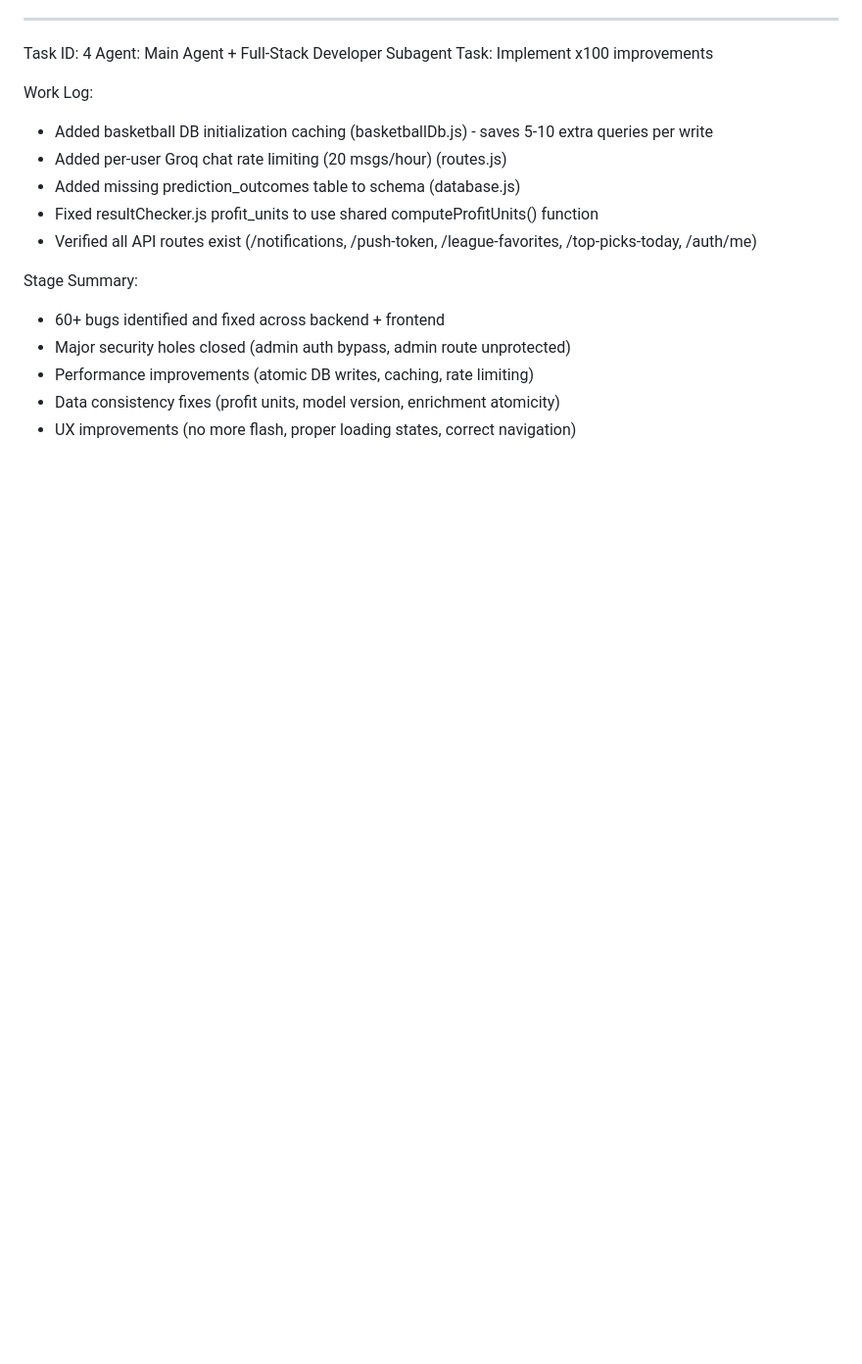
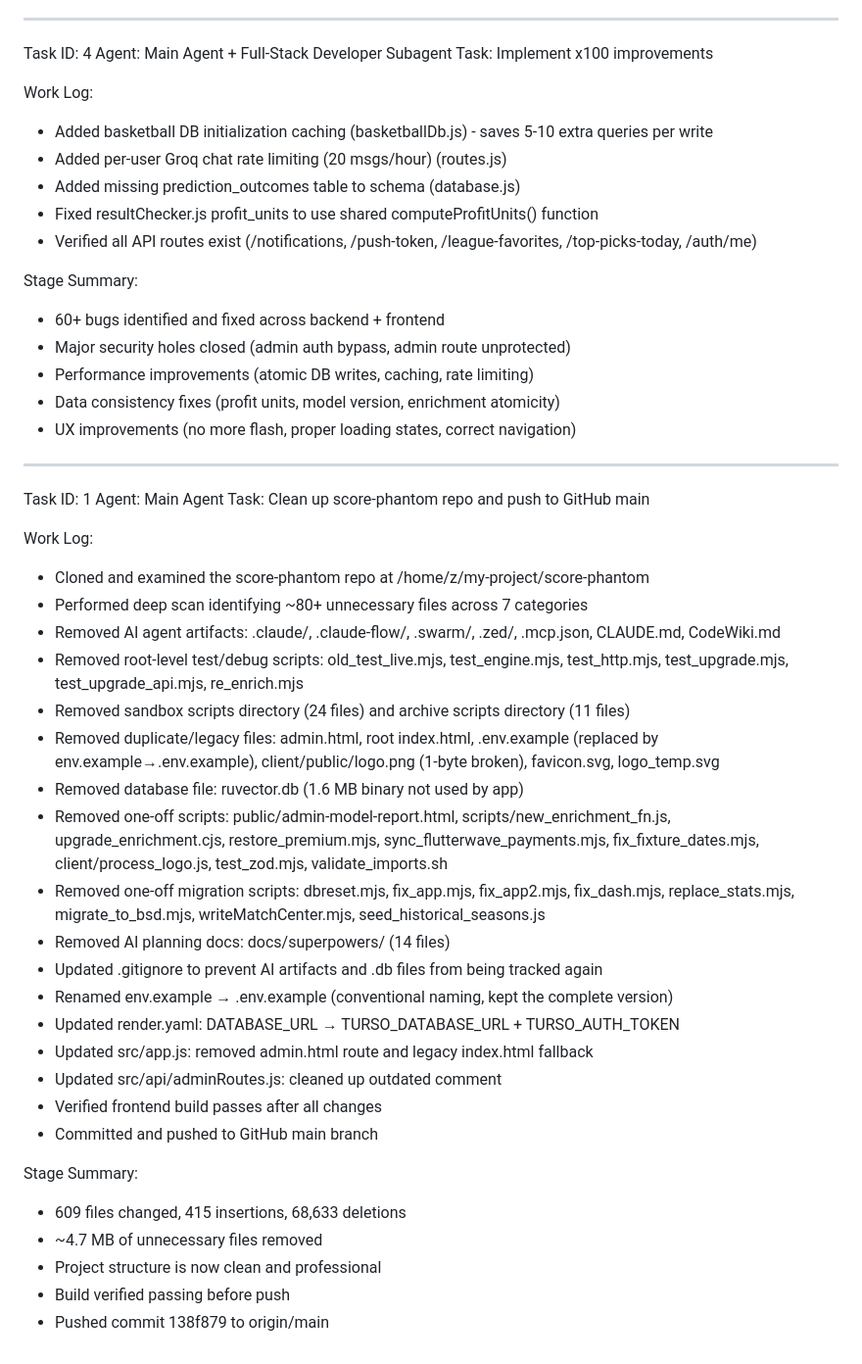
Before and after one commit to Heisdawrld/score-phantom, a Markdown page: worklog.md, the part around the change. Shown at 98% size. Drawn GitHub-style; blank space fills up the shorter version.

Commit message:
929f5f11-d255-4118-b172-53c8153d83b3

```diff
--- a/worklog.md
+++ b/worklog.md
@@ -78,3 +78,33 @@ Stage Summary:
 - Performance improvements (atomic DB writes, caching, rate limiting)
 - Data consistency fixes (profit units, model version, enrichment atomicity)
 - UX improvements (no more flash, proper loading states, correct navigation)
+---
+Task ID: 1
+Agent: Main Agent
+Task: Clean up score-phantom repo and push to GitHub main
+
+Work Log:
+- Cloned and examined the score-phantom repo at /home/z/my-project/score-phantom
+- Performed deep scan identifying ~80+ unnecessary files across 7 categories
+- Removed AI agent artifacts: .claude/, .claude-flow/, .swarm/, .zed/, .mcp.json, CLAUDE.md, CodeWiki.md
+- Removed root-level test/debug scripts: old_test_live.mjs, test_engine.mjs, test_http.mjs, test_upgrade.mjs, test_upgrade_api.mjs, re_enrich.mjs
+- Removed sandbox scripts directory (24 files) and archive scripts directory (11 files)
+- Removed duplicate/legacy files: admin.html, root index.html, .env.example (replaced by env.example→.env.example), client/public/logo.png (1-byte broken), favicon.svg, logo_temp.svg
+- Removed database file: ruvector.db (1.6 MB binary not used by app)
+- Removed one-off scripts: public/admin-model-report.html, scripts/new_enrichment_fn.js, upgrade_enrichment.cjs, restore_premium.mjs, sync_flutterwave_payments.mjs, fix_fixture_dates.mjs, client/process_logo.js, test_zod.mjs, validate_imports.sh
+- Removed one-off migration scripts: dbreset.mjs, fix_app.mjs, fix_app2.mjs, fix_dash.mjs, replace_stats.mjs, migrate_to_bsd.mjs, writeMatchCenter.mjs, seed_historical_seasons.js
+- Removed AI planning docs: docs/superpowers/ (14 files)
+- Updated .gitignore to prevent AI artifacts and .db files from being tracked again
+- Renamed env.example → .env.example (conventional naming, kept the complete version)
+- Updated render.yaml: DATABASE_URL → TURSO_DATABASE_URL + TURSO_AUTH_TOKEN
+- Updated src/app.js: removed admin.html route and legacy index.html fallback
+- Updated src/api/adminRoutes.js: cleaned up outdated comment
+- Verified frontend build passes after all changes
+- Committed and pushed to GitHub main branch
+
+Stage Summary:
+- 609 files changed, 415 insertions, 68,633 deletions
+- ~4.7 MB of unnecessary files removed
+- Project structure is now clean and professional
+- Build verified passing before push
+- Pushed commit 138f879 to origin/main
```
